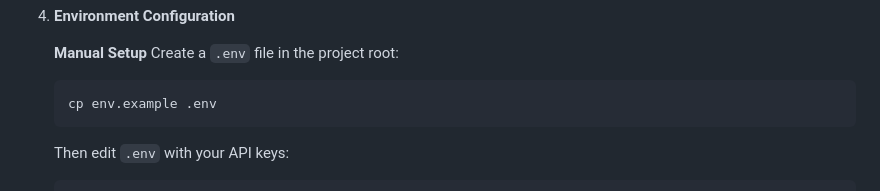
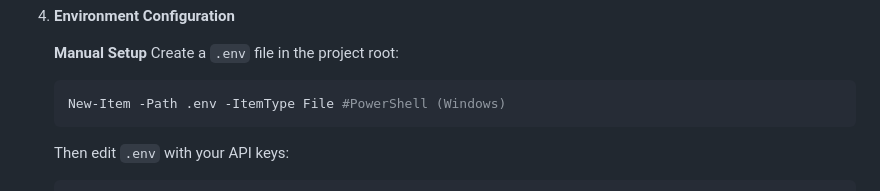
Before and after one commit to Bluebubbleeee/ai-personal-stylist, a Markdown page: README.md, the part around the change. GitHub-like rendering.

````diff
--- a/README.md
+++ b/README.md
@@ -76,7 +76,7 @@ A comprehensive Django-based web application that leverages artificial intellige
    **Manual Setup**
    Create a `.env` file in the project root:
    ```bash
-   cp env.example .env
+   New-Item -Path .env -ItemType File #PowerShell (Windows)
    ```
 
    Then edit `.env` with your API keys:
````
